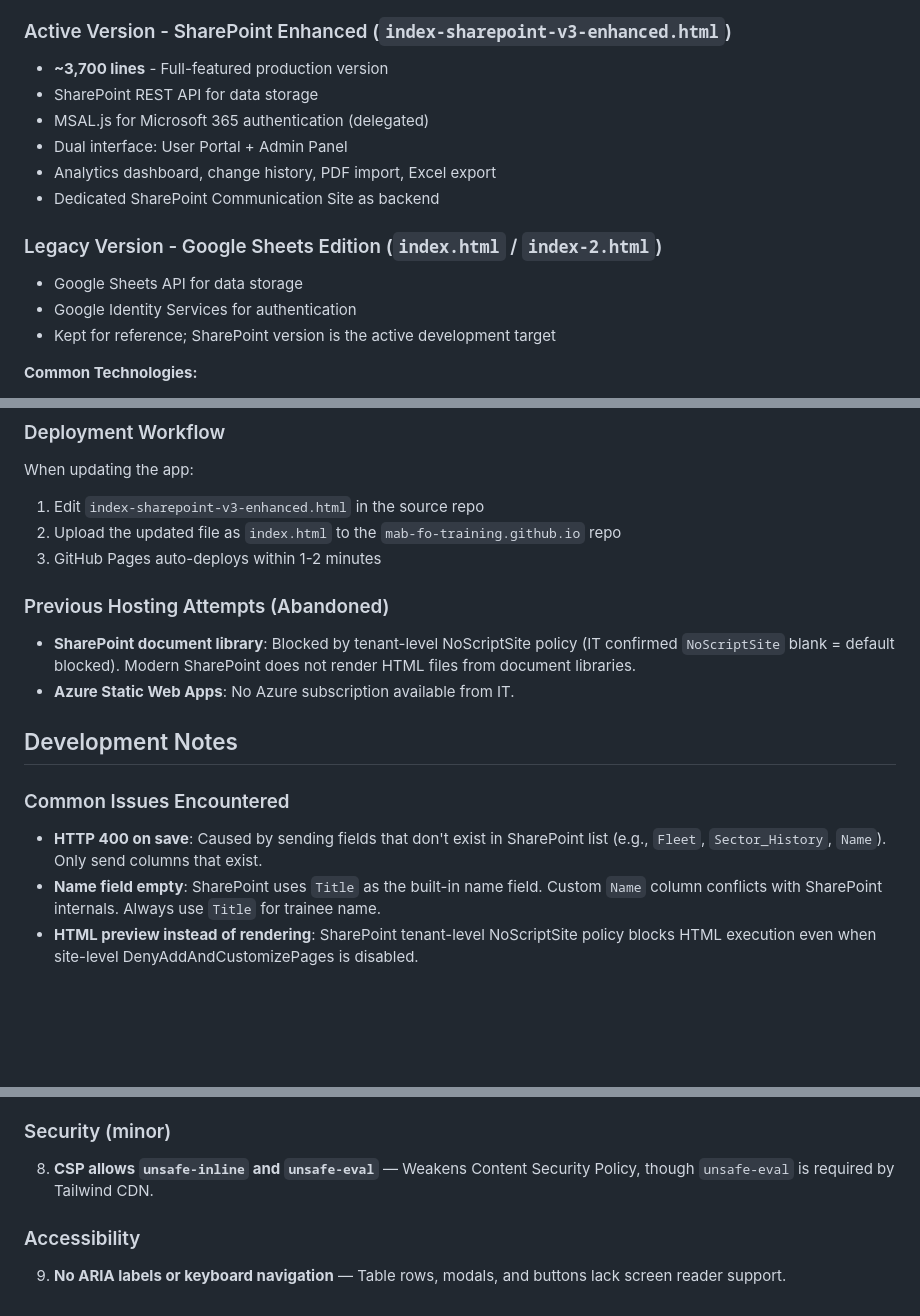
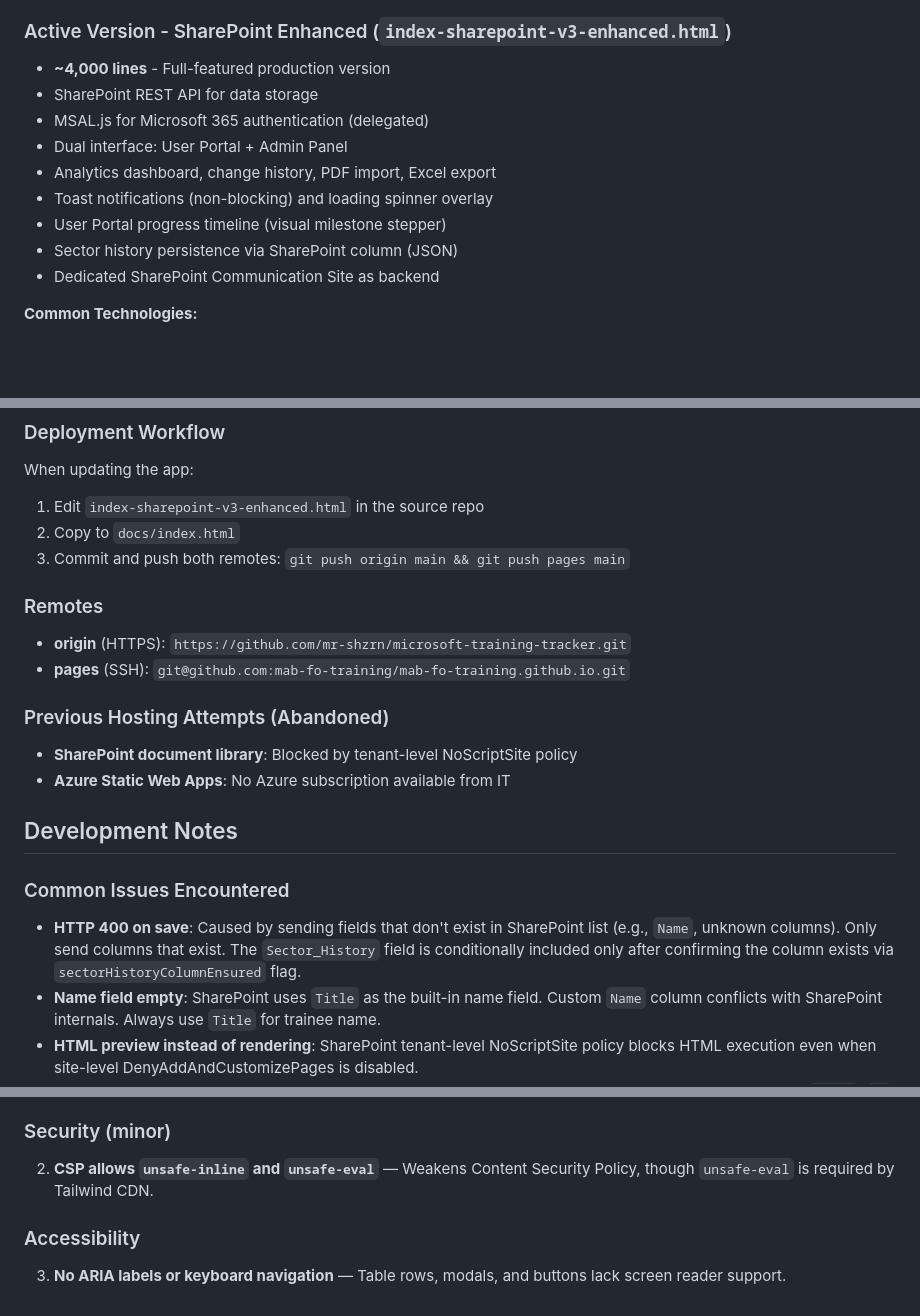
Before and after one commit to mab-fo-training/mab-fo-training.github.io, a Markdown page: CLAUDE.md, 3 parts joined by grey strips. Drawn GitHub-style; blank space fills up the shorter version.

```diff
--- a/CLAUDE.md
+++ b/CLAUDE.md
@@ -7,17 +7,15 @@ This file provides guidance to Claude Code (claude.ai/code) when working with co
 This repository contains a **Training Progress Tracker** for managing flight training progress (First IOE, Functional Date, Command Check, LRC, Interview, sectors flown). The active version is a single-page HTML application targeting SharePoint/Microsoft 365.
 
 ### Active Version - SharePoint Enhanced (`index-sharepoint-v3-enhanced.html`)
-- **~3,700 lines** - Full-featured production version
+- **~4,000 lines** - Full-featured production version
 - SharePoint REST API for data storage
 - MSAL.js for Microsoft 365 authentication (delegated)
 - Dual interface: User Portal + Admin Panel
 - Analytics dashboard, change history, PDF import, Excel export
+- Toast notifications (non-blocking) and loading spinner overlay
+- User Portal progress timeline (visual milestone stepper)
+- Sector history persistence via SharePoint column (JSON)
 - Dedicated SharePoint Communication Site as backend
-
-### Legacy Version - Google Sheets Edition (`index.html` / `index-2.html`)
-- Google Sheets API for data storage
-- Google Identity Services for authentication
-- Kept for reference; SharePoint version is the active development target
 
 **Common Technologies:**
 - Pure vanilla JavaScript (no build tooling)
@@ -183,17 +189,21 @@ const ALLOWED_LIST_NAME = 'Training_Progress';
 ### Deployment Workflow
 When updating the app:
 1. Edit `index-sharepoint-v3-enhanced.html` in the source repo
-2. Upload the updated file as `index.html` to the `mab-fo-training.github.io` repo
-3. GitHub Pages auto-deploys within 1-2 minutes
+2. Copy to `docs/index.html`
+3. Commit and push both remotes: `git push origin main && git push pages main`
+
+### Remotes
+- **origin** (HTTPS): `https://github.com/mr-shzrn/microsoft-training-tracker.git`
+- **pages** (SSH): `git@github.com:mab-fo-training/mab-fo-training.github.io.git`
 
 ### Previous Hosting Attempts (Abandoned)
-- **SharePoint document library**: Blocked by tenant-level NoScriptSite policy (IT confirmed `NoScriptSite` blank = default blocked). Modern SharePoint does not render HTML files from document libraries.
-- **Azure Static Web Apps**: No Azure subscription available from IT.
+- **SharePoint document library**: Blocked by tenant-level NoScriptSite policy
+- **Azure Static Web Apps**: No Azure subscription available from IT
 
 ## Development Notes
 
 ### Common Issues Encountered
-- **HTTP 400 on save**: Caused by sending fields that don't exist in SharePoint list (e.g., `Fleet`, `Sector_History`, `Name`). Only send columns that exist.
+- **HTTP 400 on save**: Caused by sending fields that don't exist in SharePoint list (e.g., `Name`, unknown columns). Only send columns that exist. The `Sector_History` field is conditionally included only after confirming the column exists via `sectorHistoryColumnEnsured` flag.
 - **Name field empty**: SharePoint uses `Title` as the built-in name field. Custom `Name` column conflicts with SharePoint internals. Always use `Title` for trainee name.
 - **HTML preview instead of rendering**: SharePoint tenant-level NoScriptSite policy blocks HTML execution even when site-level DenyAddAndCustomizePages is disabled.
 - **Rank mismatches**: SharePoint Choice columns must exactly match the values in the code. Current values: `CADET`, `SO`, `FO`, `CAPTAIN`.
@@ -279,6 +292,6 @@ The flow should be extended to update the `Training_Progress` list automatically
 
 ### Security (minor)
-8. **CSP allows `unsafe-inline` and `unsafe-eval`** — Weakens Content Security Policy, though `unsafe-eval` is required by Tailwind CDN.
+2. **CSP allows `unsafe-inline` and `unsafe-eval`** — Weakens Content Security Policy, though `unsafe-eval` is required by Tailwind CDN.
 
 ### Accessibility
-9. **No ARIA labels or keyboard navigation** — Table rows, modals, and buttons lack screen reader support.
+3. **No ARIA labels or keyboard navigation** — Table rows, modals, and buttons lack screen reader support.
```
Also changed, not shown: other parts of CLAUDE.md (+58 -47 lines).
